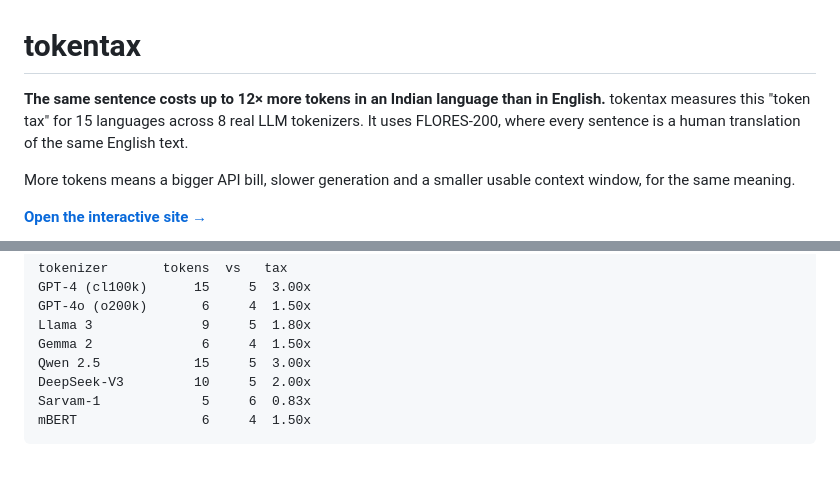
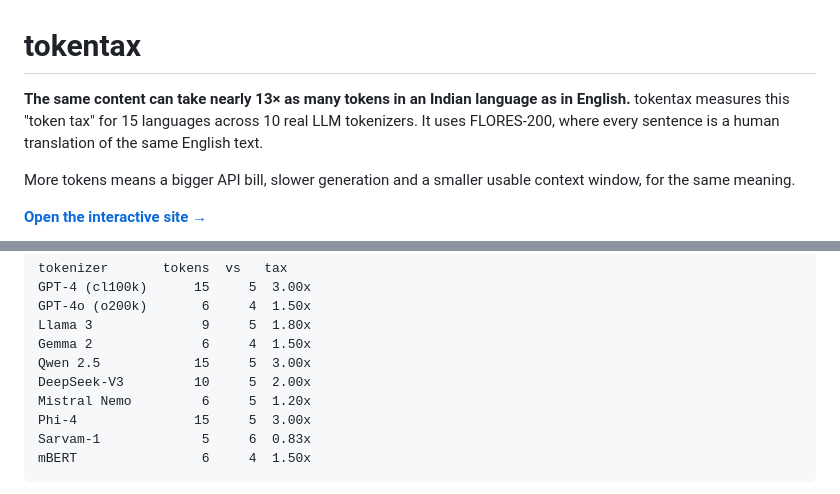
Before and after one commit to NAMAN-VERMA-02/tokentax, a Markdown page: README.md, 2 parts joined by grey strips. GitHub-like rendering; blank space fills up the shorter version.

````diff
--- a/README.md
+++ b/README.md
@@ -1,6 +1,6 @@
 # tokentax
 
-**The same sentence costs up to 12× more tokens in an Indian language than in English.** tokentax measures this "token tax" for 15 languages across 8 real LLM tokenizers. It uses FLORES-200, where every sentence is a human translation of the same English text.
+**The same content can take nearly 13× as many tokens in an Indian language as in English.** tokentax measures this "token tax" for 15 languages across 10 real LLM tokenizers. It uses FLORES-200, where every sentence is a human translation of the same English text.
 
 More tokens means a bigger API bill, slower generation and a smaller usable context window, for the same meaning.
 
@@ -41,6 +41,8 @@ Llama 3              9     5  1.80x
 Gemma 2              6     4  1.50x
 Qwen 2.5            15     5  3.00x
 DeepSeek-V3         10     5  2.00x
+Mistral Nemo         6     5  1.20x
+Phi-4               15     5  3.00x
 Sarvam-1             5     6  0.83x
 mBERT                6     4  1.50x
 ```
````
Also changed, not shown: other parts of README.md (+3 -3 lines), results/by_tokenizer.png, results/heatmap.png, 5 other files.
